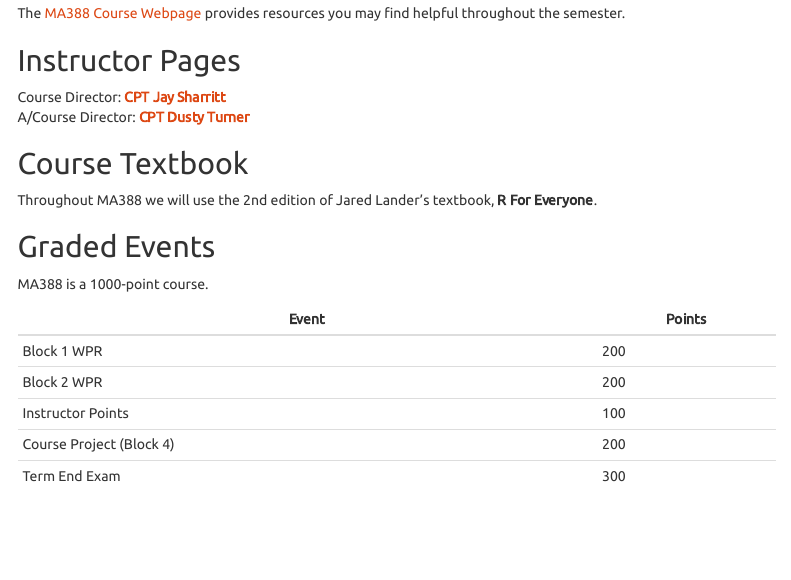
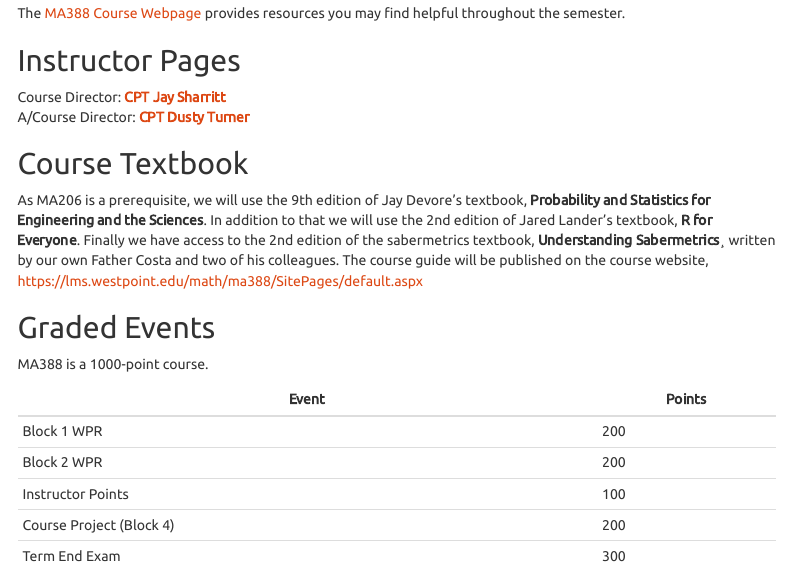
Before and after one commit to dusty-turner/ma388, an R Markdown document (MA388 Course Guide AY18-02.Rmd): the page in a window 1100 px wide, from 930 px down. Rendered offline with R 4.5, knitr and Pandoc, with nearby package versions; some code elsewhere in the file could not run offline; menus at the side of the page are left out; long lines of code are wrapped.

Commit message:
Textbook Edit

```diff
--- a/MA388 Course Guide AY18-02.Rmd
+++ b/MA388 Course Guide AY18-02.Rmd
@@ -49,7 +49,8 @@ A/Course Director: **<a href="https://lms.westpoint.edu/math/dusty.turner/SitePa
 
 ## Course Textbook
 
-Throughout MA388 we will use the 2nd edition of Jared Lander's textbook, **R For Everyone**.
+As MA206 is a prerequisite, we will use the 9th edition of Jay Devore’s textbook, **Probability and Statistics for Engineering and the Sciences**.  In addition to that we will use the 2nd edition of Jared Lander’s textbook, **R for Everyone**.  Finally we have access to the 2nd edition of the sabermetrics textbook, **Understanding Sabermetrics**¸ written by our own Father Costa and two of his colleagues.  The course guide will be published on the course website, https://lms.westpoint.edu/math/ma388/SitePages/default.aspx
+
 
 ## Graded Events
 
```
Also changed, not shown: MA388_Course_Guide_AY18-02.html.
